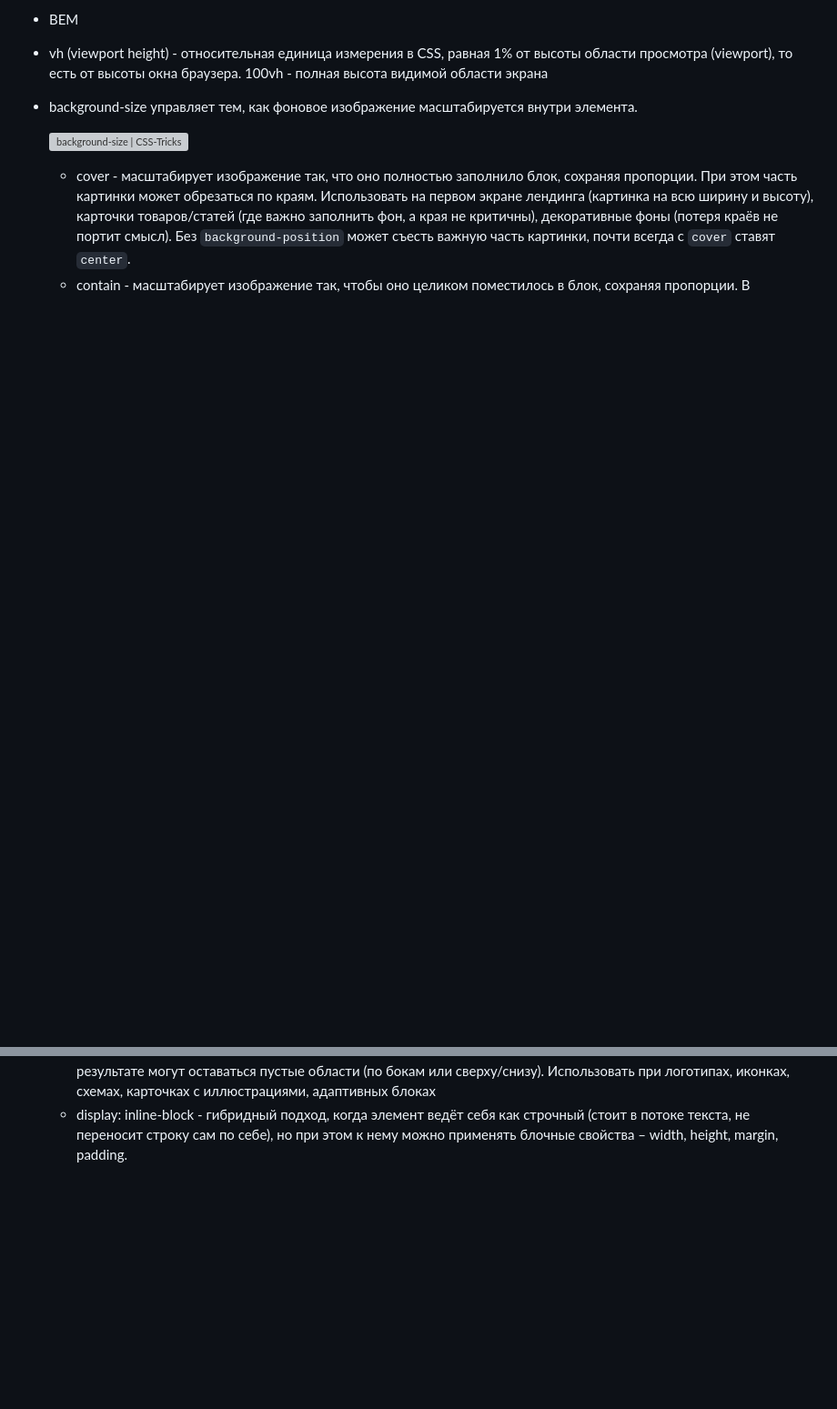
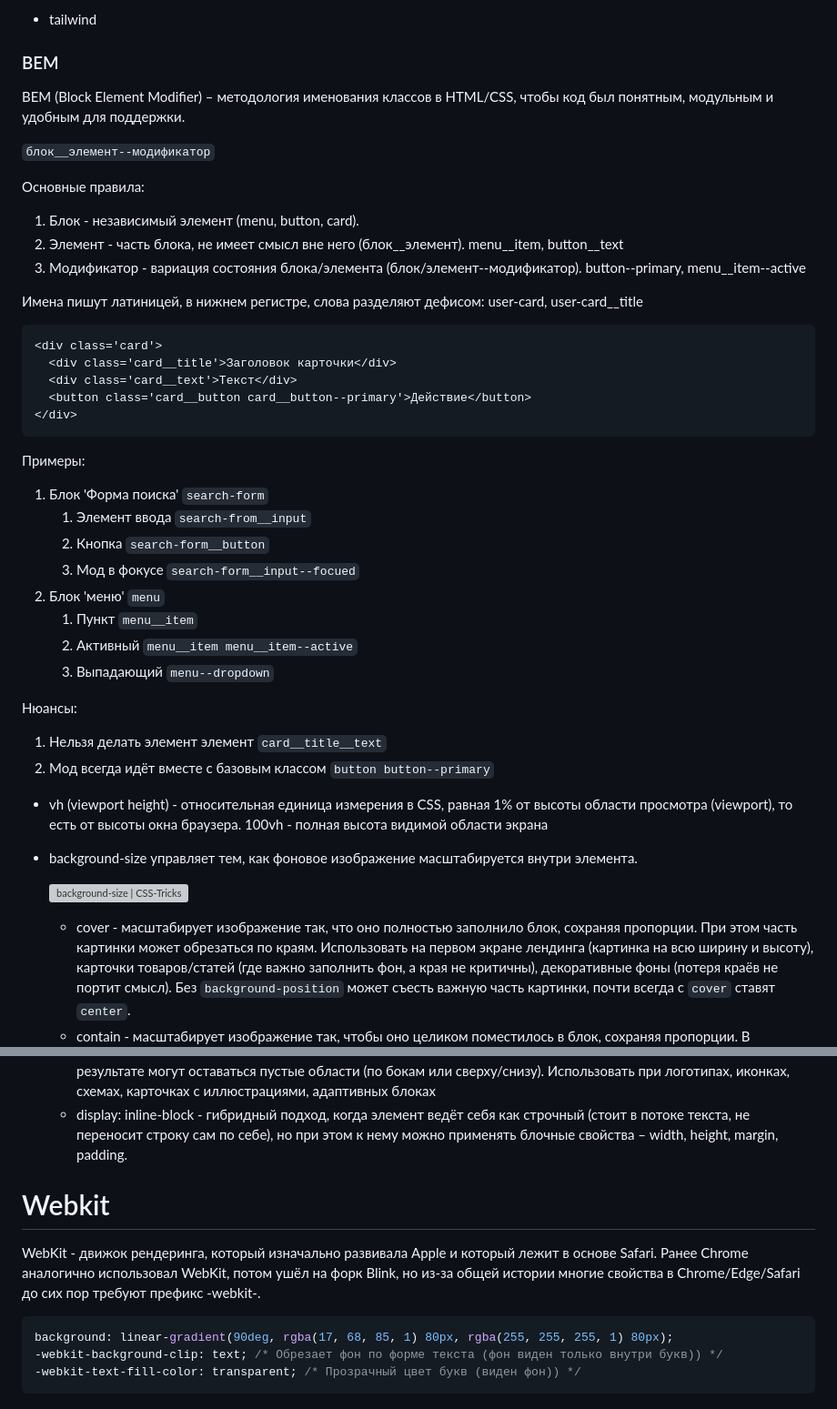
Before and after one commit to igoroshust/invoriem, a Markdown page: materials/que.md, 2 parts joined by grey strips. Shown at 91% size. Rendered like a GitHub page; blank space fills up the shorter version; grey boxes are pictures that could not be loaded.

````diff
--- a/materials/que.md
+++ b/materials/que.md
@@ -1,4 +1,45 @@
-- BEM
+- tailwind
+
+
+### BEM
+
+BEM (Block Element Modifier) – методология именования классов в HTML/CSS, чтобы код был понятным, модульным и удобным для поддержки.
+
+`блок__элемент--модификатор`
+
+Основные правила:
+
+1. Блок - независимый элемент (menu, button, card).
+2. Элемент - часть блока, не имеет смысл вне него (блок__элемент). menu__item, button__text
+3. Модификатор - вариация состояния блока/элемента (блок/элемент--модификатор). button--primary, menu__item--active
+
+Имена пишут латиницей, в нижнем регистре, слова разделяют дефисом: user-card, user-card__title
+
+```HTML
+<div class='card'>
+  <div class='card__title'>Заголовок карточки</div>
+  <div class='card__text'>Текст</div>
+  <button class='card__button card__button--primary'>Действие</button>
+</div>
+```
+
+Примеры:
+
+1. Блок 'Форма поиска' `search-form`
+   1. Элемент ввода `search-from__input`
+   2. Кнопка `search-form__button`
+   3. Мод в фокусе `search-form__input--focued`
+2. Блок 'меню' `menu`
+   1. Пункт `menu__item`
+   2. Активный `menu__item menu__item--active`
+   3. Выпадающий `menu--dropdown`
+
+Нюансы:
+
+1. Нельзя делать элемент элемент `card__title__text`
+2. Мод всегда идёт вместе с базовым классом `button button--primary`
+
+
 - vh (viewport height) - относительная единица измерения в CSS, равная 1% от высоты области просмотра (viewport), то есть от высоты окна браузера. 100vh - полная высота видимой области экрана
 - background-size управляет тем, как фоновое изображение масштабируется внутри элемента.
 
@@ -7,3 +48,14 @@
   - cover - масштабирует изображение так, что оно полностью заполнило блок, сохраняя пропорции. При этом часть картинки может обрезаться по краям. Использовать на первом экране лендинга (картинка на всю ширину и высоту), карточки товаров/статей (где важно заполнить фон, а края не критичны), декоративные фоны (потеря краёв не портит смысл). Без `background-position` может съесть важную часть картинки, почти всегда с `cover` ставят `center`.
   - contain - масштабирует изображение так, чтобы оно целиком поместилось в блок, сохраняя пропорции. В результате могут оставаться пустые области (по бокам или сверху/снизу). Использовать при логотипах, иконках, схемах, карточках с иллюстрациями, адаптивных блоках
   - display: inline-block - гибридный подход, когда элемент ведёт себя как строчный (стоит в потоке текста, не переносит строку сам по себе), но при этом к нему можно применять блочные свойства – width, height, margin, padding.
+
+
+# Webkit
+
+WebKit - движок рендеринга, который изначально развивала Apple и который лежит в основе Safari. Ранее Chrome аналогично использовал WebKit, потом ушёл на форк Blink, но из-за общей истории многие свойства в Chrome/Edge/Safari до сих пор требуют префикс -webkit-.
+
+```CSS
+background: linear-gradient(90deg, rgba(17, 68, 85, 1) 80px, rgba(255, 255, 255, 1) 80px);
+-webkit-background-clip: text; /* Обрезает фон по форме текста (фон виден только внутри букв)) */
+-webkit-text-fill-color: transparent; /* Прозрачный цвет букв (виден фон)) */
+```
````
Also changed, not shown: materials/doc.md (+21 -1 lines), materials/some.md (added, +29 -0 lines), materials/image/some/1782525172659.png (added), 4 other files.
